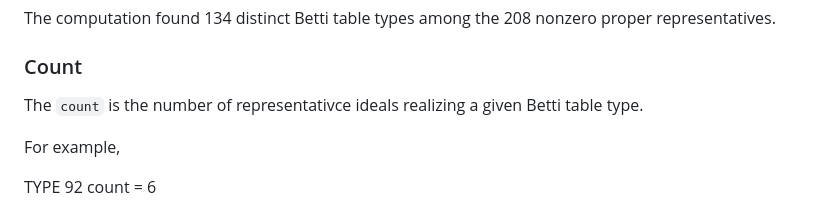
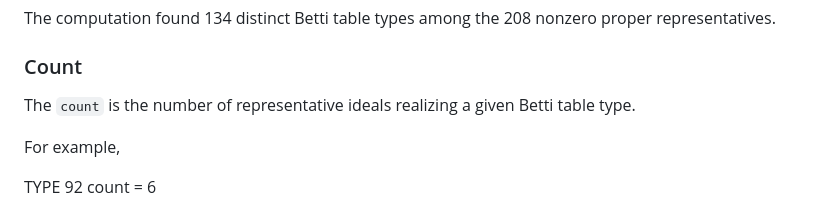
Before and after one commit to voltroom0606/fivevariablebettinumbers, a Markdown page: README.md, the part around the change. Rendered like a GitHub page.

```diff
--- a/README.md
+++ b/README.md
@@ -87,7 +87,7 @@ The computation found 134 distinct Betti table types among the 208 nonzero prope
 
 ### Count
 
-The `count` is the number of representativce ideals realizing a given Betti table type.
+The `count` is the number of representative ideals realizing a given Betti table type.
 
 For example,
 
```
